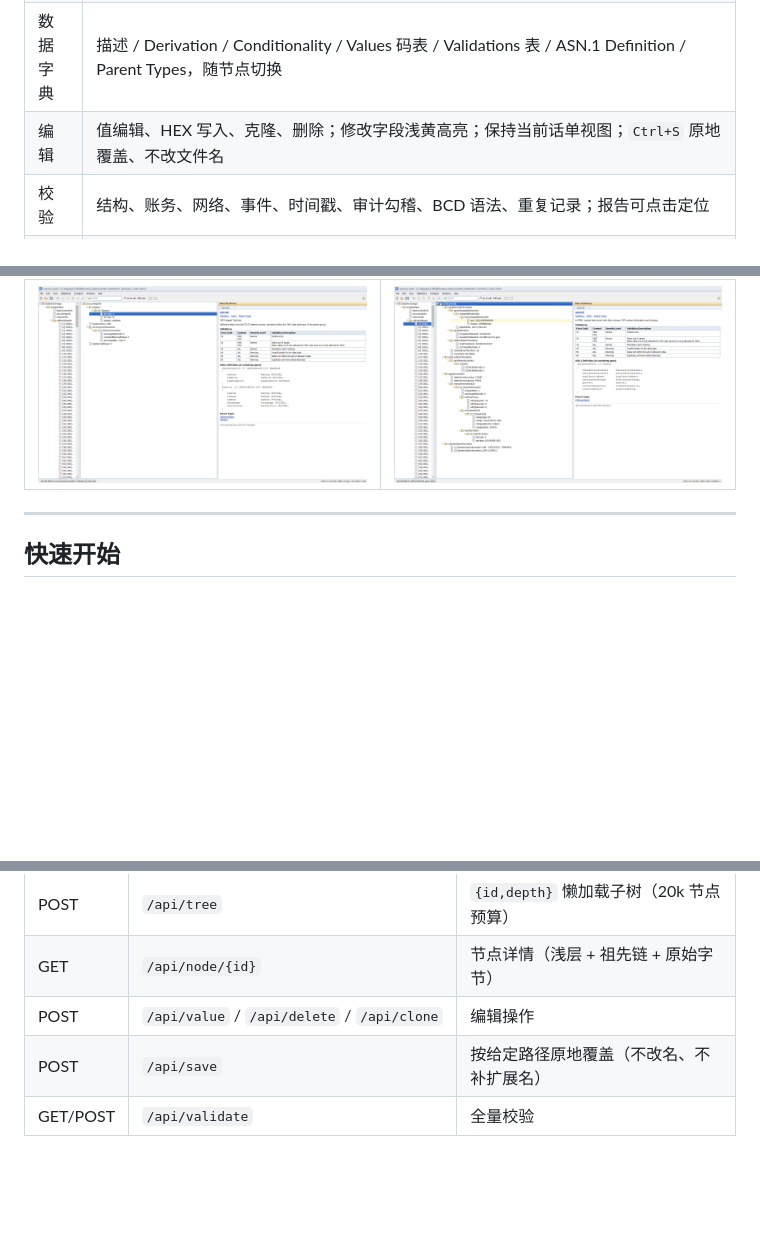
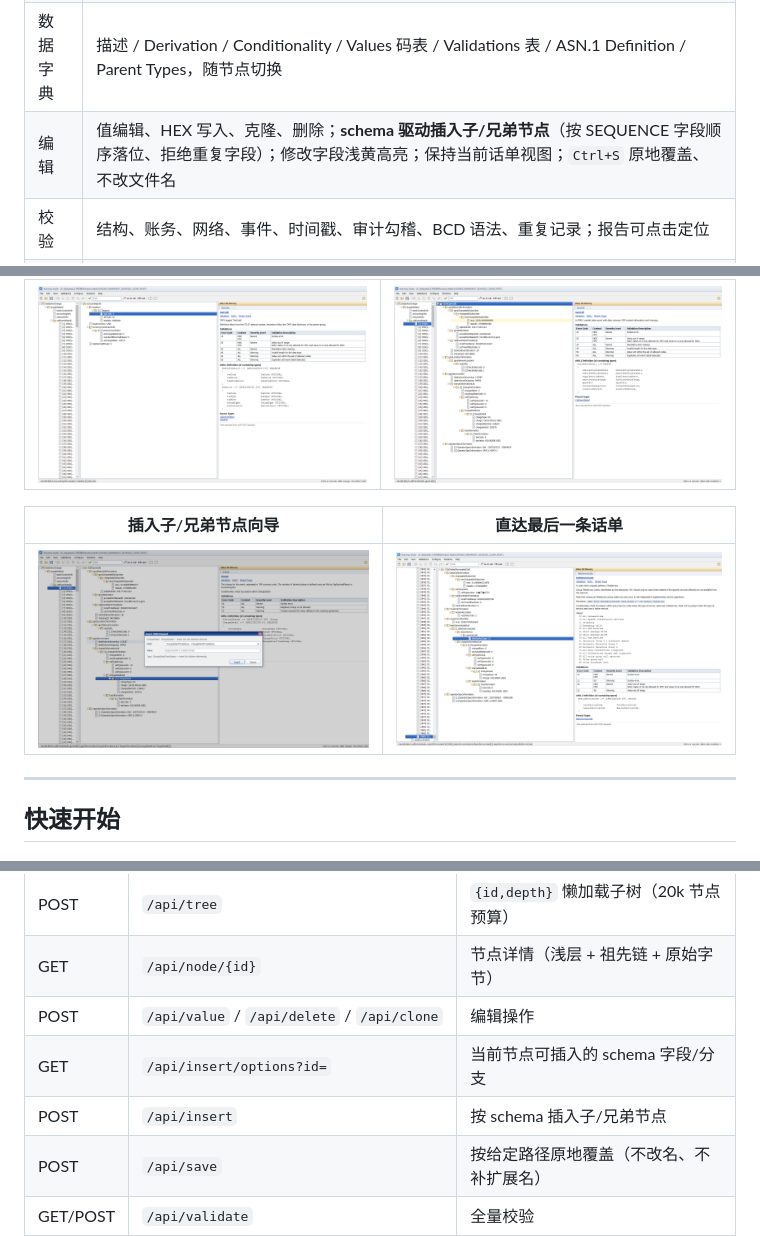
Before and after one commit to zhutou0622/roaming-studio, a Markdown page: README.md, 3 parts joined by grey strips. Drawn GitHub-style; pictures changed too: docs/ui-insert-dialog.png (added); blank space fills up the shorter version.

Commit message:
feat(editor): schema-driven insert of child and sibling elements

```diff
--- a/README.md
+++ b/README.md
@@ -43,7 +43,7 @@ the target machine), a local REST API and a CLI.
 | 解析 | TD.57 ASN.1 模块驱动（TAP3.09 / TAP3.11）；TAP3 release 1–12 文件识别；BER 定长/不定长、CHOICE 线上形态、BCD/数字串/HexString/INTEGER 值语义 |
 | 浏览 | `DataInterChange → transferBatch → batchControlInfo / accountingInfo / networkInfo / messageDescriptionInfo / callEventDetails / auditControlInfo` 导航；ASN.1 树按需展开；选中分组自动全展开 |
 | 数据字典 | 描述 / Derivation / Conditionality / Values 码表 / Validations 表 / ASN.1 Definition / Parent Types，随节点切换 |
-| 编辑 | 值编辑、HEX 写入、克隆、删除；修改字段浅黄高亮；保持当前话单视图；`Ctrl+S` 原地覆盖、不改文件名 |
+| 编辑 | 值编辑、HEX 写入、克隆、删除；**schema 驱动插入子/兄弟节点**（按 SEQUENCE 字段顺序落位、拒绝重复字段）；修改字段浅黄高亮；保持当前话单视图；`Ctrl+S` 原地覆盖、不改文件名 |
 | 校验 | 结构、账务、网络、事件、时间戳、审计勾稽、BCD 语法、重复记录；报告可点击定位 |
 | 统计 | 按事件类型统计条数/金额/时长，并与 `AuditControlInfo.totalCharge` 勾稽 |
 | 文件操作 | 合并（拒绝跨 release）、按记录拆分、CSV/JSON/XML/Listing/统计报表导出 |
@@ -60,6 +60,10 @@ the target machine), a local REST API and a CLI.
 | 分组全展开 | 编辑标记与末条跳转 |
 | --- | --- |
 | ![分组展开](docs/ui-section-expanded.png) | ![编辑标记](docs/ui-edit-highlight.png) |
+
+| 插入子/兄弟节点向导 | 直达最后一条话单 |
+| --- | --- |
+| ![插入](docs/ui-insert-dialog.png) | ![末条](docs/ui-last-call.png) |
 
 ---
 
@@ -208,6 +212,8 @@ CLI `validate` 有 error 时退出码为 1，可直接接入流水线。
 | POST | `/api/tree` | `{id,depth}` 懒加载子树（20k 节点预算） |
 | GET | `/api/node/{id}` | 节点详情（浅层 + 祖先链 + 原始字节） |
 | POST | `/api/value` / `/api/delete` / `/api/clone` | 编辑操作 |
+| GET | `/api/insert/options?id=` | 当前节点可插入的 schema 字段/分支 |
+| POST | `/api/insert` | 按 schema 插入子/兄弟节点 |
 | POST | `/api/save` | 按给定路径原地覆盖（不改名、不补扩展名） |
 | GET/POST | `/api/validate` | 全量校验 |
 | GET | `/api/statistics` | 按类型统计 + 审计勾稽 |
```
Also changed, not shown: other parts of README.md (+1 -1 lines), docs/ui-ctx-menu.png, docs/ui-statistics.png, 6 other files.
